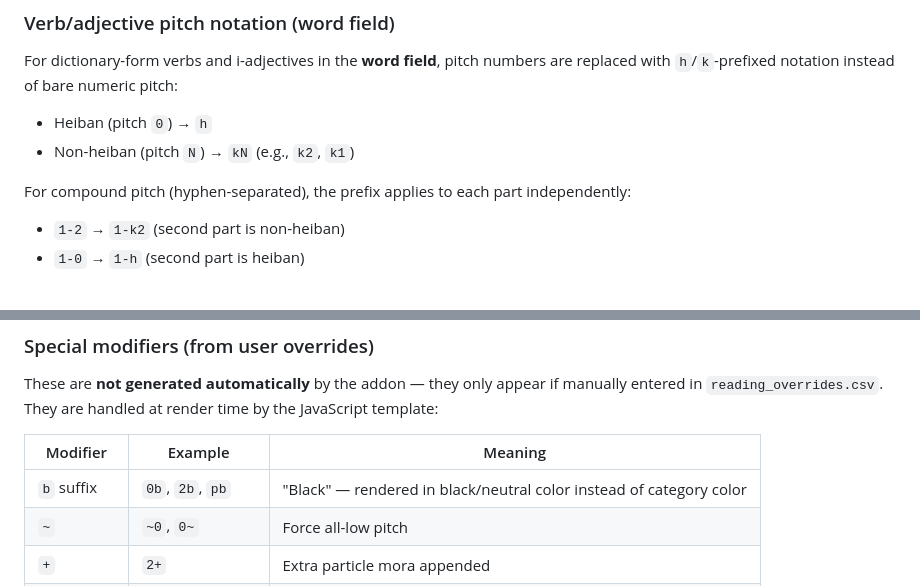
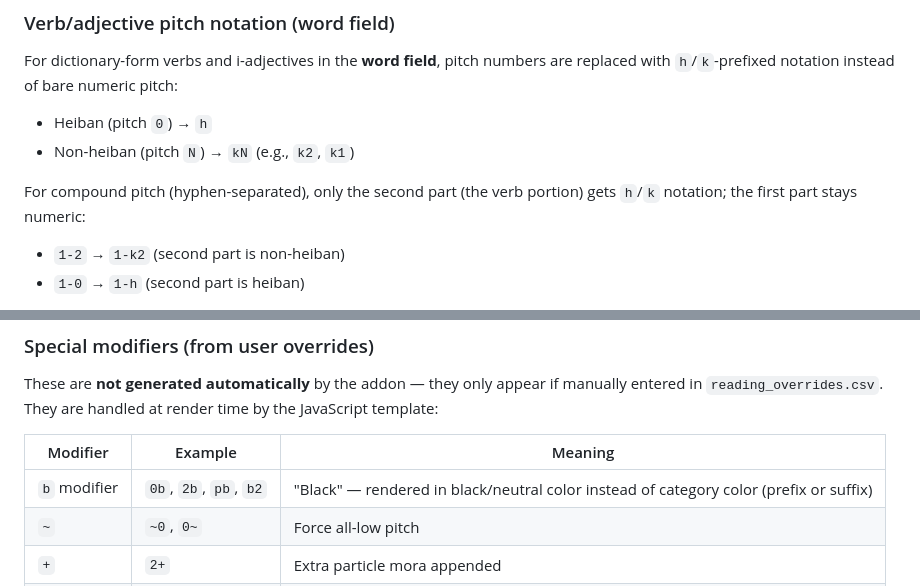
Before and after one commit to mattvsjapan/mvj-notetype, a Markdown page: .claude/old-pitch-syntax.md, 2 parts joined by grey strips. GitHub-like rendering.

Commit message:
Fix inaccuracies in old pitch syntax doc
- Compound pitch k/h prefix only applies to second part, not each part
- `b` modifier supports both prefix and suffix forms, not just suffix

Co-Authored-By: Claude Opus 4.6 <noreply@anthropic.com>

```diff
--- a/.claude/old-pitch-syntax.md
+++ b/.claude/old-pitch-syntax.md
@@ -174,7 +174,7 @@ For dictionary-form verbs and i-adjectives in the **word field**, pitch numbers
 - Heiban (pitch `0`) → `h`
 - Non-heiban (pitch `N`) → `kN` (e.g., `k2`, `k1`)
 
-For compound pitch (hyphen-separated), the prefix applies to each part independently:
+For compound pitch (hyphen-separated), only the second part (the verb portion) gets `h`/`k` notation; the first part stays numeric:
 
 - `1-2` → `1-k2` (second part is non-heiban)
 - `1-0` → `1-h` (second part is heiban)
@@ -194,7 +194,7 @@ These are **not generated automatically** by the addon — they only appear if m
 
 | Modifier | Example | Meaning |
 |----------|---------|---------|
-| `b` suffix | `0b`, `2b`, `pb` | "Black" — rendered in black/neutral color instead of category color |
+| `b` modifier | `0b`, `2b`, `pb`, `b2` | "Black" — rendered in black/neutral color instead of category color (prefix or suffix) |
 | `~` | `~0`, `0~` | Force all-low pitch |
 | `+` | `2+` | Extra particle mora appended |
 | `p` prefix | `p`, `p0`, `p1`, `ph` | Particle marker |
```
